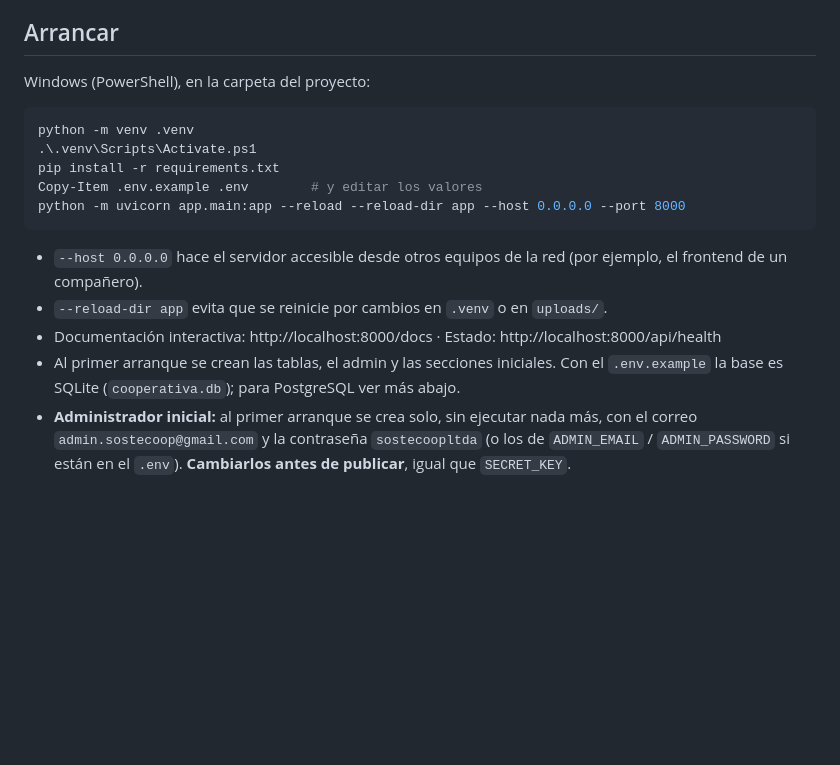
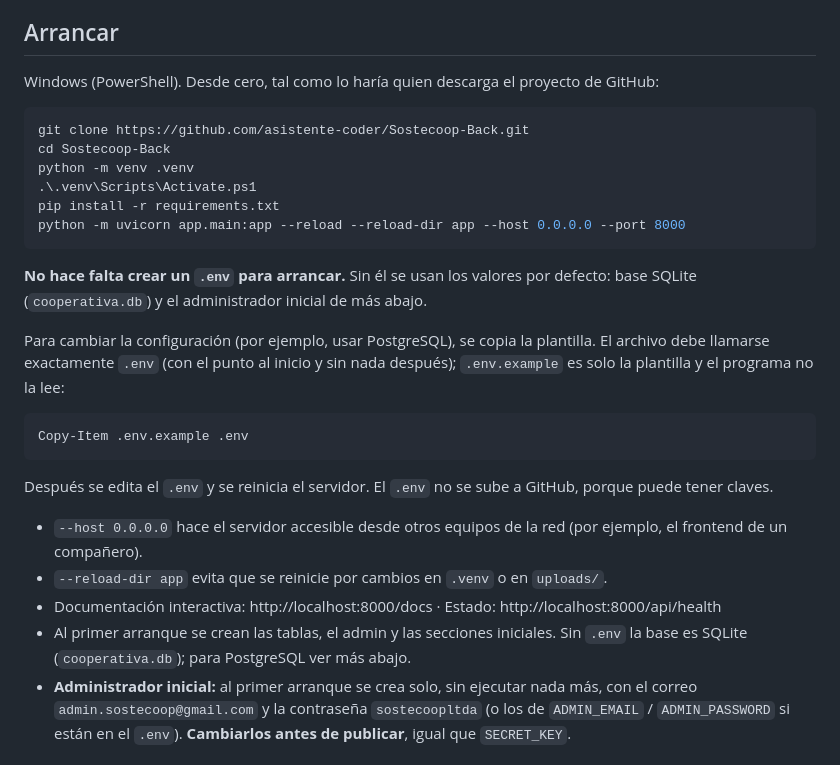
Before and after one commit to asistente-coder/Sostecoop-Back, a Markdown page: README.md, the part around the change. GitHub-like rendering; blank space fills up the shorter version.

````diff
--- a/README.md
+++ b/README.md
@@ -19,20 +19,33 @@ El backend también sirve un panel y una página de prueba sencillos en `/admin`
 
 ## Arrancar
 
-Windows (PowerShell), en la carpeta del proyecto:
+Windows (PowerShell). Desde cero, tal como lo haría quien descarga el proyecto de GitHub:
 
 ```powershell
+git clone https://github.com/asistente-coder/Sostecoop-Back.git
+cd Sostecoop-Back
 python -m venv .venv
 .\.venv\Scripts\Activate.ps1
 pip install -r requirements.txt
-Copy-Item .env.example .env        # y editar los valores
 python -m uvicorn app.main:app --reload --reload-dir app --host 0.0.0.0 --port 8000
 ```
+
+**No hace falta crear un `.env` para arrancar.** Sin él se usan los valores por defecto: base SQLite (`cooperativa.db`) y el
+administrador inicial de más abajo.
+
+Para cambiar la configuración (por ejemplo, usar PostgreSQL), se copia la plantilla. El archivo debe llamarse exactamente `.env`
+(con el punto al inicio y sin nada después); `.env.example` es solo la plantilla y el programa no la lee:
+
+```powershell
+Copy-Item .env.example .env
+```
+
+Después se edita el `.env` y se reinicia el servidor. El `.env` no se sube a GitHub, porque puede tener claves.
 
 - `--host 0.0.0.0` hace el servidor accesible desde otros equipos de la red (por ejemplo, el frontend de un compañero).
 - `--reload-dir app` evita que se reinicie por cambios en `.venv` o en `uploads/`.
 - Documentación interactiva: http://localhost:8000/docs · Estado: http://localhost:8000/api/health
-- Al primer arranque se crean las tablas, el admin y las secciones iniciales. Con el `.env.example` la base es SQLite
+- Al primer arranque se crean las tablas, el admin y las secciones iniciales. Sin `.env` la base es SQLite
   (`cooperativa.db`); para PostgreSQL ver más abajo.
 - **Administrador inicial:** al primer arranque se crea solo, sin ejecutar nada más, con el correo `admin.sostecoop@gmail.com` y la
   contraseña `sostecoopltda` (o los de `ADMIN_EMAIL` / `ADMIN_PASSWORD` si están en el `.env`). **Cambiarlos antes de publicar**,
````
